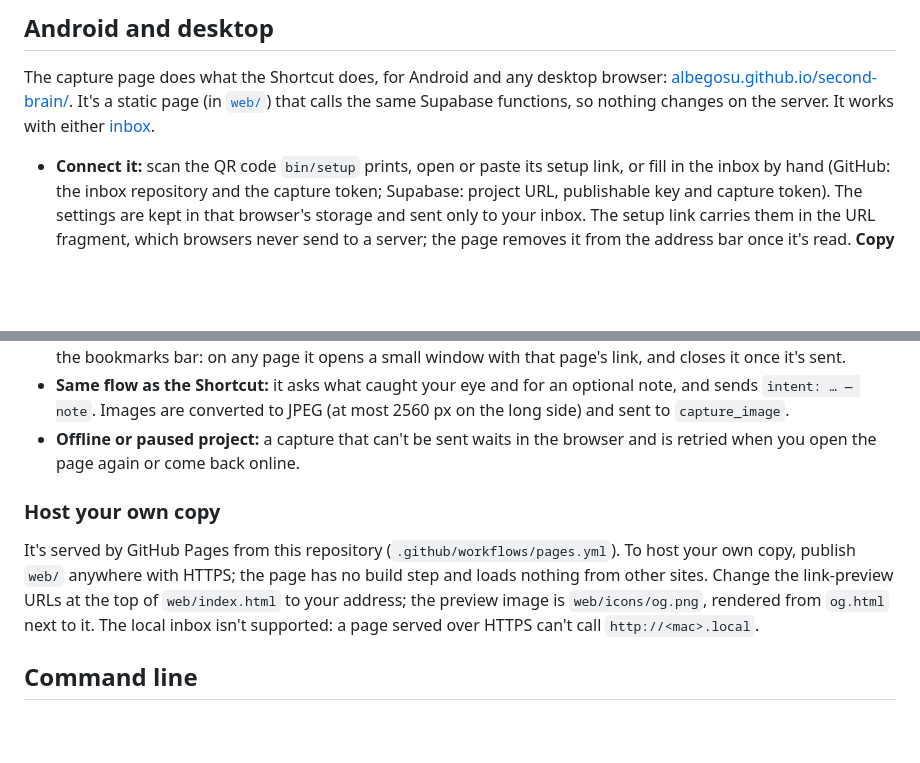
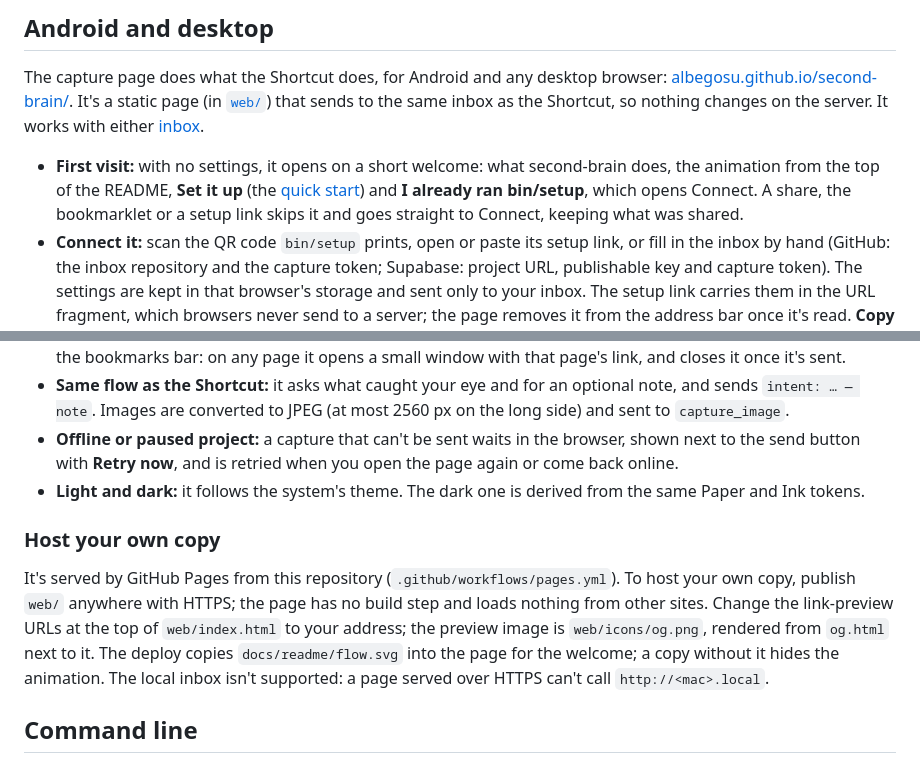
Before and after one commit to albegosu/second-brain, a Markdown page: docs/capture.md, 2 parts joined by grey strips. Drawn GitHub-style; blank space fills up the shorter version.

Commit message:
docs(capture): the capture page's welcome, themes and retry

```diff
--- a/docs/capture.md
+++ b/docs/capture.md
@@ -109,9 +109,15 @@ The local inbox runs on your Mac: see [All on this Mac](self-hosting.md#all-on-t
 
 The capture page does what the Shortcut does, for Android and any desktop
 browser: [albegosu.github.io/second-brain/](https://albegosu.github.io/second-brain/).
-It's a static page (in [`web/`](../web)) that calls the same Supabase functions,
-so nothing changes on the server. It works with either [inbox](#two-inboxes).
+It's a static page (in [`web/`](../web)) that sends to the same inbox as the
+Shortcut, so nothing changes on the server. It works with either
+[inbox](#two-inboxes).
 
+- **First visit:** with no settings, it opens on a short welcome: what
+  second-brain does, the animation from the top of the README, **Set it up**
+  (the [quick start](../README.md#quick-start)) and **I already ran bin/setup**,
+  which opens Connect. A share, the bookmarklet or a setup link skips it and goes
+  straight to Connect, keeping what was shared.
 - **Connect it:** scan the QR code `bin/setup` prints, open or paste its setup
   link, or fill in the inbox by hand (GitHub: the inbox repository and the
   capture token; Supabase: project URL, publishable key and capture token). The
@@ -133,7 +139,10 @@ so nothing changes on the server. It works with either [inbox](#two-inboxes).
   note, and sends `intent: … — note`. Images are converted to JPEG (at most
   2560 px on the long side) and sent to `capture_image`.
 - **Offline or paused project:** a capture that can't be sent waits in the
-  browser and is retried when you open the page again or come back online.
+  browser, shown next to the send button with **Retry now**, and is retried when
+  you open the page again or come back online.
+- **Light and dark:** it follows the system's theme. The dark one is derived from
+  the same Paper and Ink tokens.
 
 ### Host your own copy
 
@@ -141,7 +150,9 @@ It's served by GitHub Pages from this repository (`.github/workflows/pages.yml`)
 To host your own copy, publish `web/` anywhere with HTTPS; the page has no build
 step and loads nothing from other sites. Change the link-preview URLs at the top
 of `web/index.html` to your address; the preview image is `web/icons/og.png`,
-rendered from `og.html` next to it. The local inbox isn't supported: a page
+rendered from `og.html` next to it. The deploy copies `docs/readme/flow.svg`
+into the page for the welcome; a copy without it hides the animation. The local
+inbox isn't supported: a page
 served over HTTPS can't call `http://<mac>.local`.
 
 ## Command line
```
